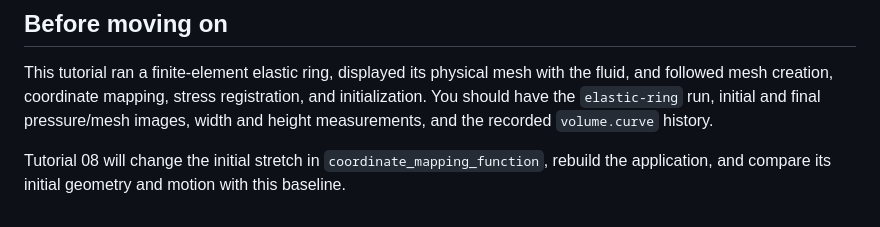
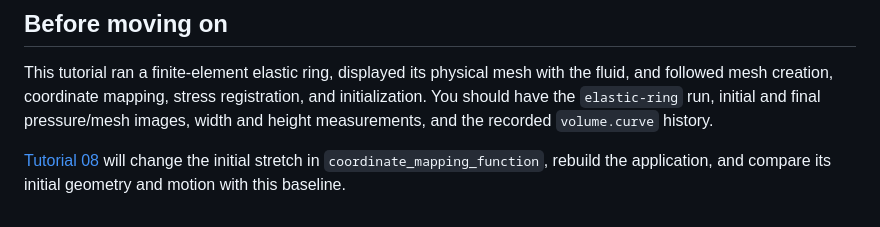
Before and after one commit to BarrettLabCofC/IBAMR_Tutorial, a Markdown page: tutorial/07-finite-element-ring.md, the part around the change. GitHub-like rendering.

```diff
--- a/tutorial/07-finite-element-ring.md
+++ b/tutorial/07-finite-element-ring.md
@@ -398,4 +398,4 @@ In the source's final processing loop, `jacobian(FF, ...)` evaluates the coordin
 
 This tutorial ran a finite-element elastic ring, displayed its physical mesh with the fluid, and followed mesh creation, coordinate mapping, stress registration, and initialization. You should have the `elastic-ring` run, initial and final pressure/mesh images, width and height measurements, and the recorded `volume.curve` history.
 
-Tutorial 08 will change the initial stretch in `coordinate_mapping_function`, rebuild the application, and compare its initial geometry and motion with this baseline.
+[Tutorial 08](08-change-initial-stretch.md) will change the initial stretch in `coordinate_mapping_function`, rebuild the application, and compare its initial geometry and motion with this baseline.
```
Also changed, not shown: README.md (+1 -1 lines), tutorial/08-change-initial-stretch.md (added, +183 -0 lines), tutorial/README.md (+1 -1 lines), tutorial/figures/F08-notes.md (added, +14 -0 lines), tutorial/figures/F08-baseline-initial.png (added), tutorial/figures/F08-baseline-later.png (added), tutorial/figures/F08-gamma005-initial.png (added), tutorial/figures/F08-gamma005-later.png (added).
